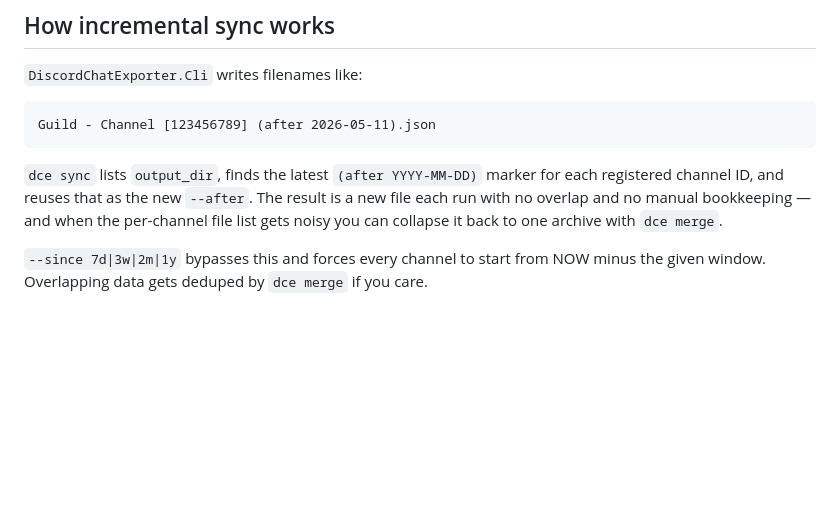
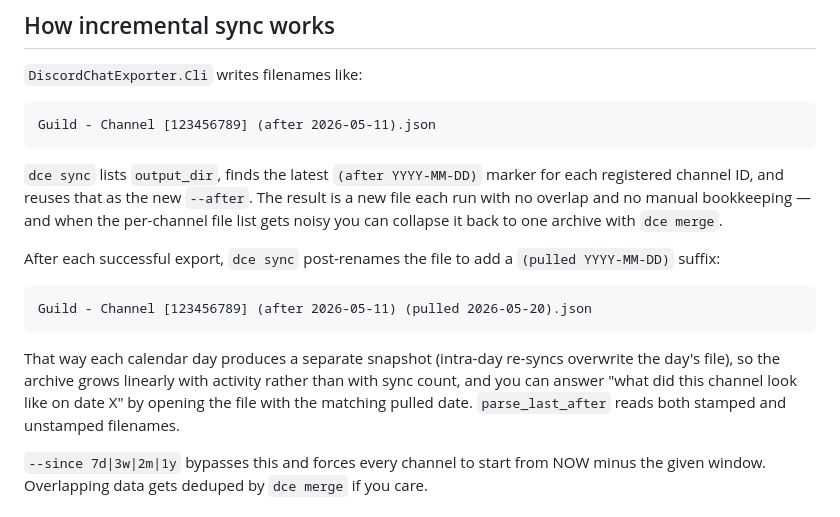
Before and after one commit to Srbino/dce-sync, a Markdown page: README.md, the part around the change. Rendered like a GitHub page; blank space fills up the shorter version.

````diff
--- a/README.md
+++ b/README.md
@@ -164,6 +164,14 @@ Guild - Channel [123456789] (after 2026-05-11).json
 
 `dce sync` lists `output_dir`, finds the latest `(after YYYY-MM-DD)` marker for each registered channel ID, and reuses that as the new `--after`. The result is a new file each run with no overlap and no manual bookkeeping — and when the per-channel file list gets noisy you can collapse it back to one archive with `dce merge`.
 
+After each successful export, `dce sync` post-renames the file to add a `(pulled YYYY-MM-DD)` suffix:
+
+```
+Guild - Channel [123456789] (after 2026-05-11) (pulled 2026-05-20).json
+```
+
+That way each calendar day produces a separate snapshot (intra-day re-syncs overwrite the day's file), so the archive grows linearly with activity rather than with sync count, and you can answer "what did this channel look like on date X" by opening the file with the matching pulled date. `parse_last_after` reads both stamped and unstamped filenames.
+
 `--since 7d|3w|2m|1y` bypasses this and forces every channel to start from NOW minus the given window. Overlapping data gets deduped by `dce merge` if you care.
 
 ## `channels.yaml`
````
Also changed, not shown: CHANGELOG.md (+15 -1 lines).
